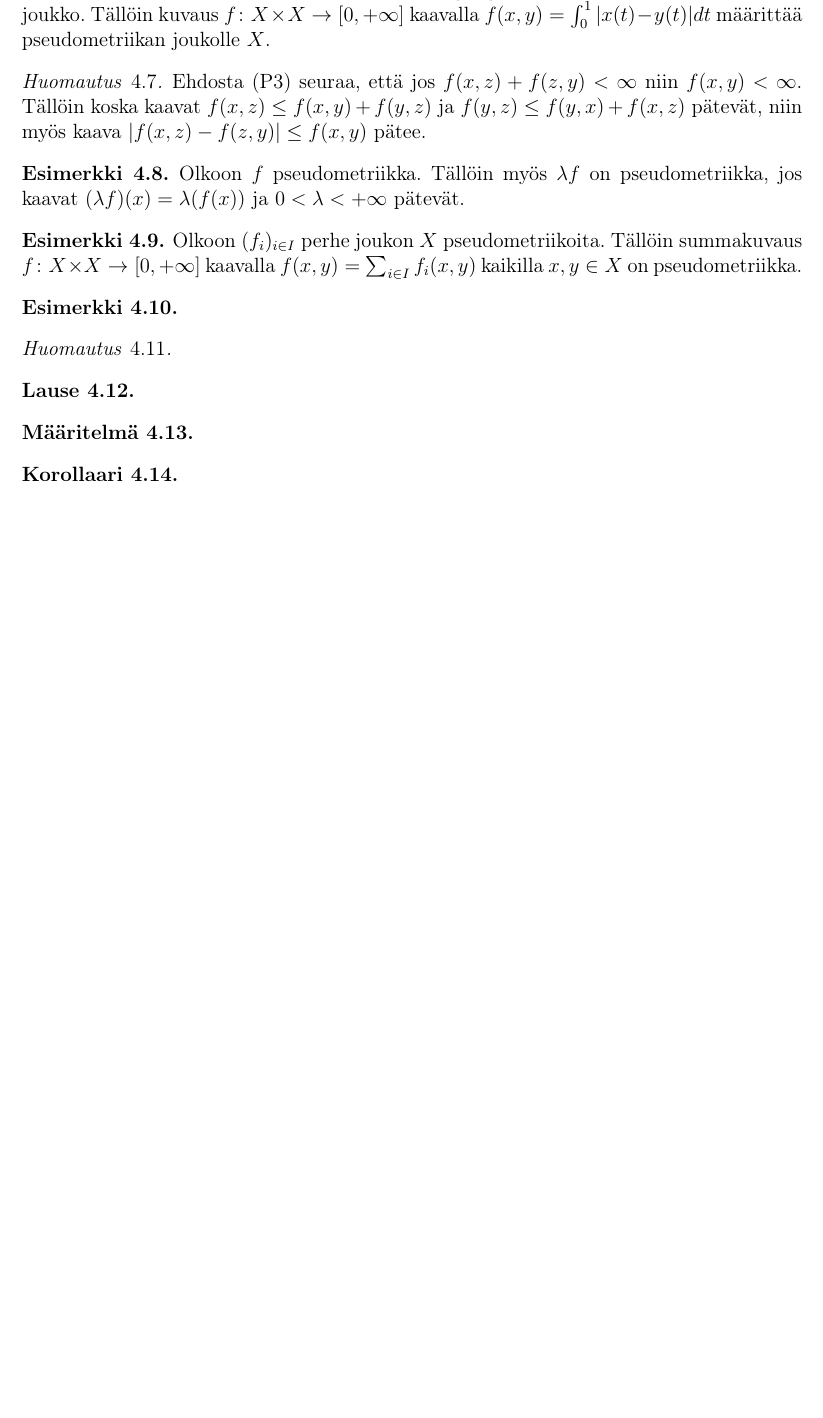
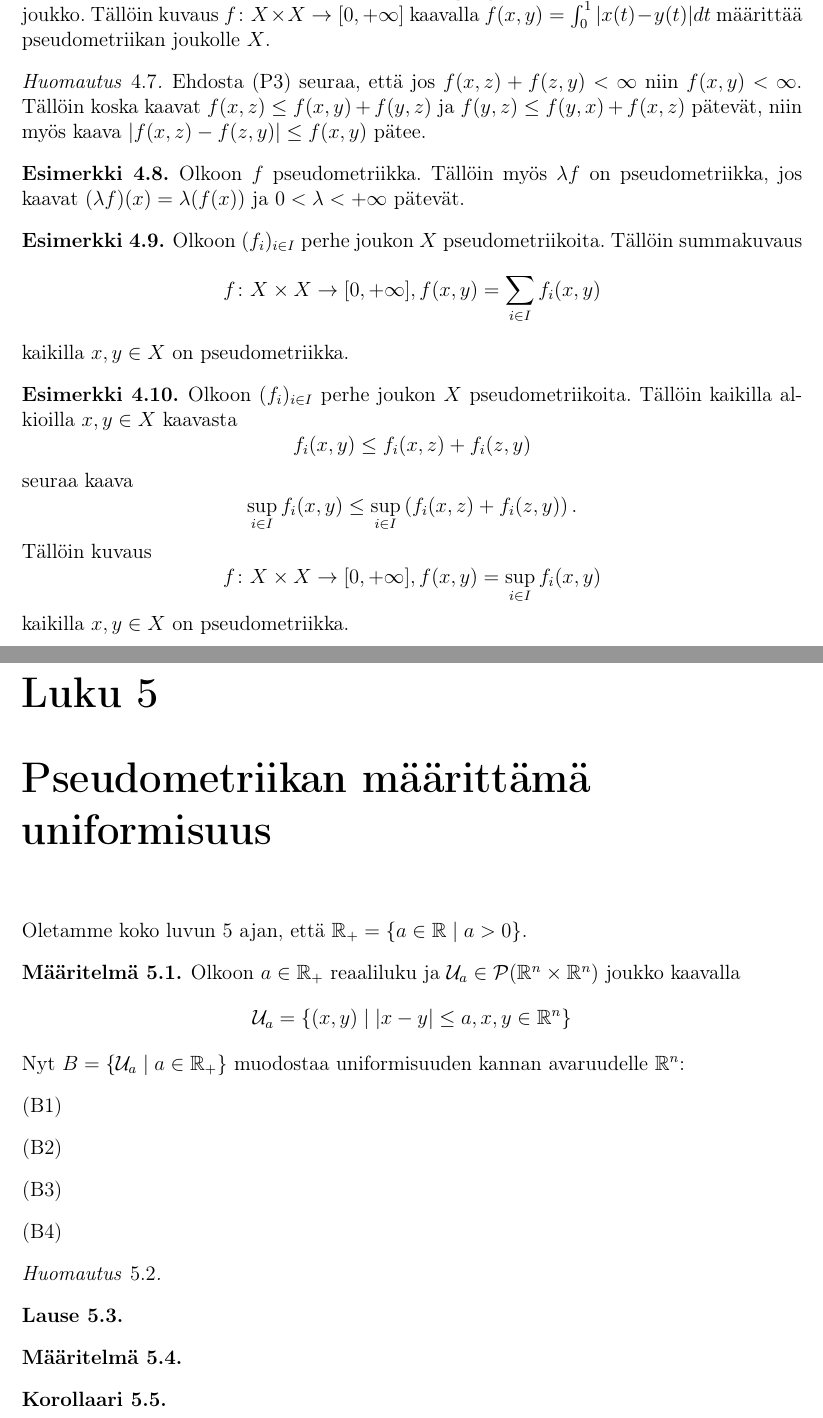
Before and after one commit to Hiridur/Gradu, a LaTeX document (Gradu.tex): part of page 10 of 11 before the commit and two parts of pages 10 and 11 of 12 after it, the two joined at a grey line, cut so that both start at the same text, the shorter picture padded with empty space. Compiled offline with pdfLaTeX.

Commit message:
Aloitettu pseudometriikoiden määrittämää uniformisuutta

```diff
--- a/Gradu.tex
+++ b/Gradu.tex
@@ -315,11 +315,48 @@ Olkoon $f$ pseudometriikka. Tällöin myös $\lambda f$ on pseudometriikka, jos
 \end{esim}
 \begin{esim}%2
 Olkoon $(f_i)_{i\in I}$ perhe joukon $X$ pseudometriikoita.
-Tällöin summakuvaus $f\colon X\times X\rightarrow [0,+\infty]$ kaavalla $ f(x,y)=\sum_{i\in I}f_i(x,y)$ kaikilla $x,y\in X$ on pseudometriikka.
+Tällöin summakuvaus
+\begin{equation*}
+f\colon X\times X\rightarrow [0,+\infty],
+%\text{ kaavalla }
+f(x,y)=\sum_{i\in I}f_i(x,y)%\text{ kaikilla }x,y\in X
+\end{equation*}
+%$f\colon X\times X\rightarrow [0,+\infty]$ kaavalla $ f(x,y)=\sum_{i\in I}f_i(x,y)$
+kaikilla $x,y\in X$
+on pseudometriikka.
 \end{esim}
 \begin{esim}%3
-
+Olkoon $(f_i)_{i\in I}$ perhe joukon $X$ pseudometriikoita.
+Tällöin kaikilla alkioilla $x,y\in X$ kaavasta $$f_i(x,y)\leq f_i(x,z)+f_i(z,y)$$ seuraa kaava $$\sup_{i\in I}f_i(x,y)\leq \sup_{i\in I}\left(f_i(x,z)+f_i(z,y)\right).$$
+%\begin{align*}
+%&f_i(x,y)\leq f_i(x,z)+f_i(z,y)\\
+%\Rightarrow &\sup_{i\in I}f_i(x,y)\leq \sup_{i\in I}\left(f_i(x,z)+f_i(z,y)\right)
+%\end{align*}
+Tällöin kuvaus
+\begin{equation*}
+f\colon X\times X\rightarrow [0,+\infty],
+%\text{ kaavalla }
+f(x,y)=\sup_{i\in I}f_i(x,y)
+\end{equation*}
+kaikilla $x,y\in X$ on pseudometriikka.
 \end{esim}
+\chapter{Pseudometriikan määrittämä uniformisuus}\label{pseudo_uniformi}
+Oletamme koko luvun \ref{pseudo_uniformi} ajan, että $\R_+=\{a\in\R\mid a>0\}$.
+\begin{maar}
+Olkoon $a\in\R_+$ reaaliluku ja $ \U_a\in\Pot( \R^n\times\R^n)$ joukko kaavalla
+$$\U_a=\{ (x,y)\mid |x-y|\leq a,x,y\in\R^n\}$$
+Nyt $B=\{\U_a\mid a\in\R_+\}$ muodostaa uniformisuuden kannan avaruudelle $\R^n$:
+\begin{enumerate} [label=(B\arabic*)]
+\item %\ref{B_I}
+%Jos $V_1,V_2\in B$ niin on olemassa sellainen $V_3\in B$, jolla $V_3\subset V_1\cap V_2$,
+\item%\ref{U'_I}
+%Joukko $\{(x,x)\mid x\in X\}$ on jokaisen joukon $V\in B$ osajoukko,
+\item%\ref{U'_II}
+%Jos $V\in B$, niin on olemassa sellainen $V'\in B$, jolla $V'\subset V^{-1}%=\{(y,x)\mid (x,y)\in V\}$,
+\item%\ref{U'_III}
+%Jos $V\in B$, niin on olemassa sellainen $W\in B$, jolla $ W^2\subset V$.%$ W\circ W\subset V$.
+\end{enumerate}
+\end{maar}
 
 \begin{huom}
 \end{huom}
```
Also changed, not shown: Gradu.pdf.
